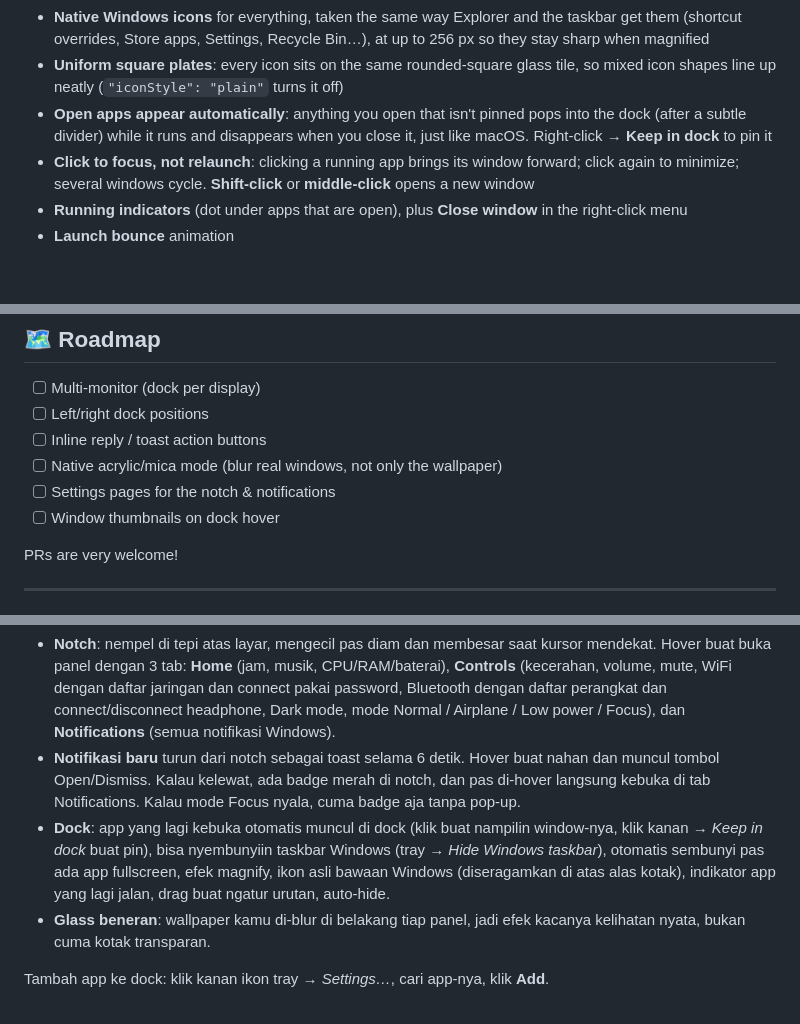
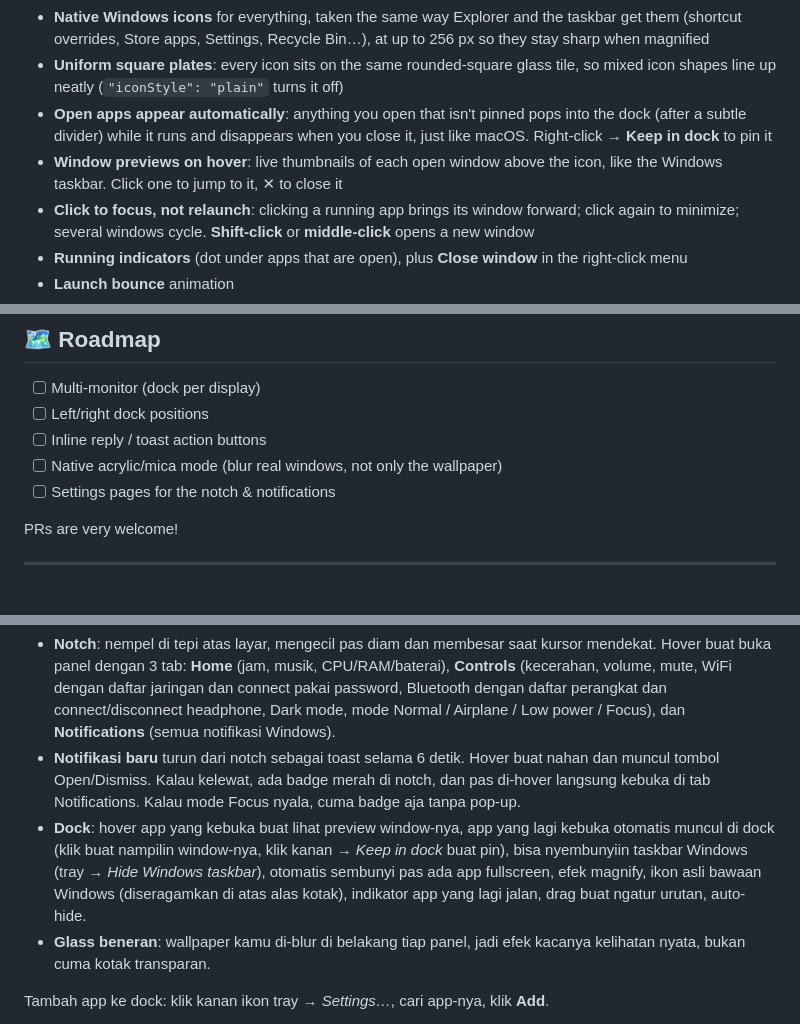
Before and after one commit to gilbertknny/customDock, a Markdown page: README.md, 3 parts joined by grey strips. Drawn GitHub-style; blank space fills up the shorter version.

```diff
--- a/README.md
+++ b/README.md
@@ -50,6 +50,7 @@ A MacBook-style notch that hangs from the top edge of the screen: square top, ro
 - **Native Windows icons** for everything, taken the same way Explorer and the taskbar get them (shortcut overrides, Store apps, Settings, Recycle Bin…), at up to 256 px so they stay sharp when magnified
 - **Uniform square plates**: every icon sits on the same rounded-square glass tile, so mixed icon shapes line up neatly (`"iconStyle": "plain"` turns it off)
 - **Open apps appear automatically**: anything you open that isn't pinned pops into the dock (after a subtle divider) while it runs and disappears when you close it, just like macOS. Right-click → **Keep in dock** to pin it
+- **Window previews on hover**: live thumbnails of each open window above the icon, like the Windows taskbar. Click one to jump to it, ✕ to close it
 - **Click to focus, not relaunch**: clicking a running app brings its window forward; click again to minimize; several windows cycle. **Shift-click** or **middle-click** opens a new window
 - **Running indicators** (dot under apps that are open), plus **Close window** in the right-click menu
 - **Launch bounce** animation
@@ -255,7 +259,6 @@ src/
 - [ ] Inline reply / toast action buttons
 - [ ] Native acrylic/mica mode (blur real windows, not only the wallpaper)
 - [ ] Settings pages for the notch & notifications
-- [ ] Window thumbnails on dock hover
 
 PRs are very welcome!
 
@@ -267,7 +270,7 @@ PRs are very welcome!
 
 - **Notch**: nempel di tepi atas layar, mengecil pas diam dan membesar saat kursor mendekat. Hover buat buka panel dengan 3 tab: **Home** (jam, musik, CPU/RAM/baterai), **Controls** (kecerahan, volume, mute, WiFi dengan daftar jaringan dan connect pakai password, Bluetooth dengan daftar perangkat dan connect/disconnect headphone, Dark mode, mode Normal / Airplane / Low power / Focus), dan **Notifications** (semua notifikasi Windows).
 - **Notifikasi baru** turun dari notch sebagai toast selama 6 detik. Hover buat nahan dan muncul tombol Open/Dismiss. Kalau kelewat, ada badge merah di notch, dan pas di-hover langsung kebuka di tab Notifications. Kalau mode Focus nyala, cuma badge aja tanpa pop-up.
-- **Dock**: app yang lagi kebuka otomatis muncul di dock (klik buat nampilin window-nya, klik kanan → *Keep in dock* buat pin), bisa nyembunyiin taskbar Windows (tray → *Hide Windows taskbar*), otomatis sembunyi pas ada app fullscreen, efek magnify, ikon asli bawaan Windows (diseragamkan di atas alas kotak), indikator app yang lagi jalan, drag buat ngatur urutan, auto-hide.
+- **Dock**: hover app yang kebuka buat lihat preview window-nya, app yang lagi kebuka otomatis muncul di dock (klik buat nampilin window-nya, klik kanan → *Keep in dock* buat pin), bisa nyembunyiin taskbar Windows (tray → *Hide Windows taskbar*), otomatis sembunyi pas ada app fullscreen, efek magnify, ikon asli bawaan Windows (diseragamkan di atas alas kotak), indikator app yang lagi jalan, drag buat ngatur urutan, auto-hide.
 - **Glass beneran**: wallpaper kamu di-blur di belakang tiap panel, jadi efek kacanya kelihatan nyata, bukan cuma kotak transparan.
 
 Tambah app ke dock: klik kanan ikon tray → *Settings…*, cari app-nya, klik **Add**.
```
Also changed, not shown: other parts of README.md (+3 -0 lines), docs/previews.png (added), 7 other files.
